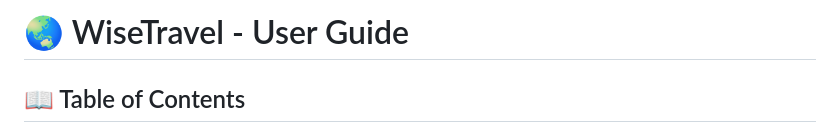
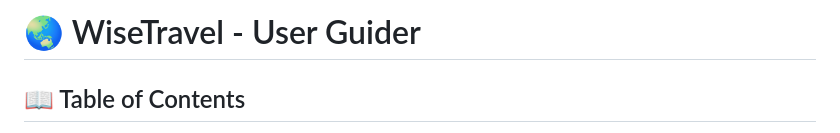
Before and after one commit to D240073B/WiseTravel2, a Markdown page: USER_GUIDE.md, the part around the change. GitHub-like rendering.

```diff
--- a/USER_GUIDE.md
+++ b/USER_GUIDE.md
@@ -1,4 +1,4 @@
-# 🌏 WiseTravel - User Guide
+# 🌏 WiseTravel - User Guider
 
 ## 📖 Table of Contents
 1. [Quick Start](#-quick-start)
```
